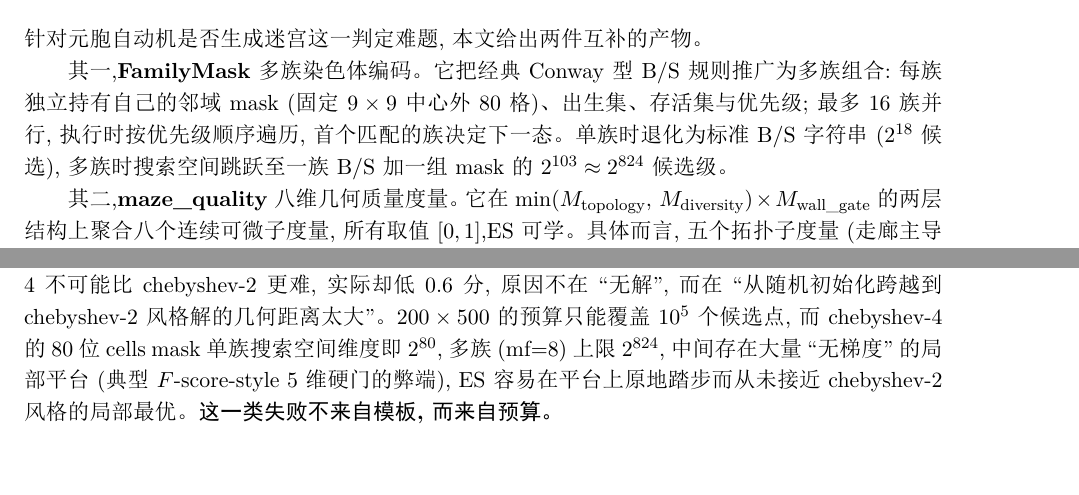
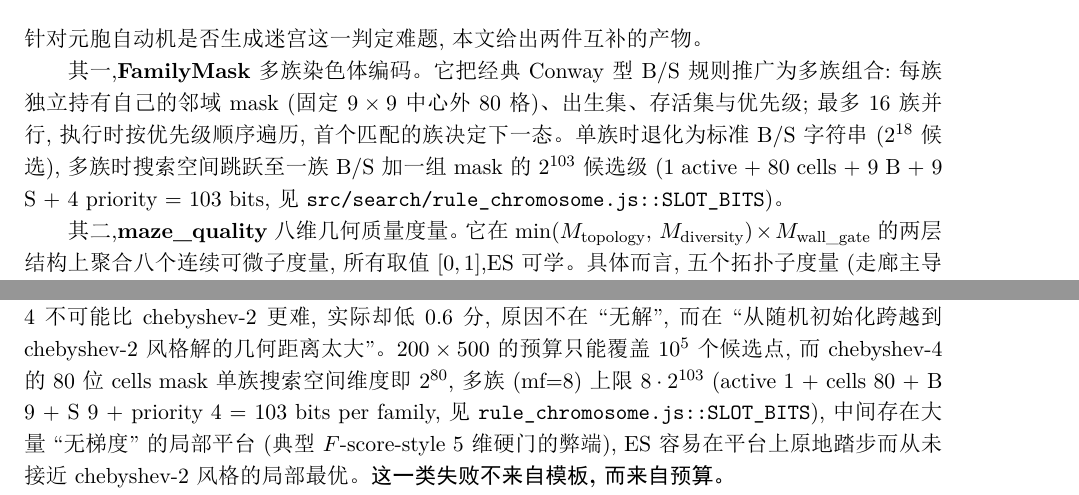
Before and after one commit to sickoliveawa/maze-web-search, a LaTeX document (paper/main_v1.2.tex, which reads paper/sections/00-abstract.tex, paper/sections/03-familymask.tex, paper/sections/05-experiments.tex): two parts of pages 1 and 15 of 24 before the commit and two parts of pages 1 and 16 of 25 after it, joined at a grey line, cut so that both start at the same text, the shorter picture padded with empty space. The pictures show the PDF file paper/main_v1.2.pdf that the author committed with the source.

Commit message:
fix paper v1.2.1: replace 2^824 typo with 2^103 (per-family search space, 1+80+9+9+4=103 bits per slot)
- 8 instances of 2^824 across 6 tex files were wrong: 2^103 ≈ 2^824 implies 103 ≈ 824
  which is false (2^103 ≈ 1e31, 2^824 ≈ 1e248, differ by 10^217x)
- 2^103 is correct per src/search/rule_chromosome.js::SLOT_BITS = 103 (1 active + 80 cells + 9 B + 9 S + 4 priority)
- Full 16-family chromosome = 1648 bits = 2^1648 (correct in source)
- 7-conclusion: '2^18 → 2^824' → '2^18 → 2^1648' (claim the bigger number)
- 5-experiments mf=8: '2^824' → '8 · 2^103' (each family adds 103 bits)
- Added bit-budget annotation to abstract for cross-reference
- Recompiled: 25 pages (was 24, +1 from annotation), 0 LaTeX errors
- vision_verify confirmed math correct on page 1

```diff
--- a/paper/sections/00-abstract.tex
+++ b/paper/sections/00-abstract.tex
@@ -11,7 +11,7 @@
 组合:每族独立持有自己的邻域 mask (固定 $9\times 9$ 中心外 80 格)、
 出生集、存活集与优先级;最多 16 族并行,执行时按优先级顺序遍历,首个匹配的族
 决定下一态。单族时退化为标准 B/S 字符串 ($2^{18}$ 候选),多族时搜索空间跳跃至
-一族 B/S 加一组 mask 的 $2^{103}\approx 2^{824}$ 候选级。
+一族 B/S 加一组 mask 的 $2^{103}$ 候选级 (1 active + 80 cells + 9 B + 9 S + 4 priority = 103 bits,见 \texttt{src/search/rule\_chromosome.js::SLOT\_BITS})。
 
 其二,$\textbf{maze\_quality}$ 八维几何质量度量。它在 $\min(M_{\text{topology}},
 \,M_{\text{diversity}}) \times M_{\text{wall\_gate}}$ 的两层结构上聚合八个连续可微
--- a/paper/sections/03-familymask.tex
+++ b/paper/sections/03-familymask.tex
@@ -35,7 +35,7 @@
 ES 在变异期通过 \texttt{familyMask} 参数指定 ``允许写入哪些 slot'' (默认
 全部 16,本文实验对比 1 / 2 / 4 / 8 四个上限)。
 当全部 16 个 slot 启用时,染色体信息量为 $1648$ 位,对应 $2^{1648}$ 个候选;
-单族退化为 $103$ 位 ($2^{103}\!\approx\!2^{824}$ 个候选),仍远大于经典
+单族退化为 $103$ 位 ($2^{103}$ 个候选),仍远大于经典
 B/S 字符串 ($2^{18}$) 的规模。
 
 \subsection{距离模板约束}
--- a/paper/sections/05-experiments.tex
+++ b/paper/sections/05-experiments.tex
@@ -243,7 +243,7 @@ chebyshev-2,故 chebyshev-2 的最优解必然是 chebyshev-4 搜索空间的子
 实际却低 $0.6$ 分,原因不在 ``无解'',而在
 ``从随机初始化跨越到 chebyshev-2 风格解的几何距离太大''。
 $200 \times 500$ 的预算只能覆盖 $10^5$ 个候选点,而 chebyshev-4 的
-80 位 cells mask 单族搜索空间维度即 $2^{80}$,多族 (mf=8) 上限 $2^{824}$,
+80 位 cells mask 单族搜索空间维度即 $2^{80}$,多族 (mf=8) 上限 $8 \cdot 2^{103}$ (active 1 + cells 80 + B 9 + S 9 + priority 4 = 103 bits per family,见 \texttt{rule\_chromosome.js::SLOT\_BITS}),
 中间存在大量 ``无梯度'' 的局部平台 (典型 $F$-score-style 5 维硬门的弊端),
 ES 容易在平台上原地踏步而从未接近 chebyshev-2 风格的局部最优。
 \textbf{这一类失败不来自模板,而来自预算。}
```
Also changed, not shown: paper/sections/01-intro.tex (+1 -1 lines), paper/sections/07-conclusion.tex (+1 -1 lines), paper/main_v1.2.pdf, paper/sections/00-abstract.tex (4 more changed lines), paper/sections/05-experiments.tex (2 more changed lines).
